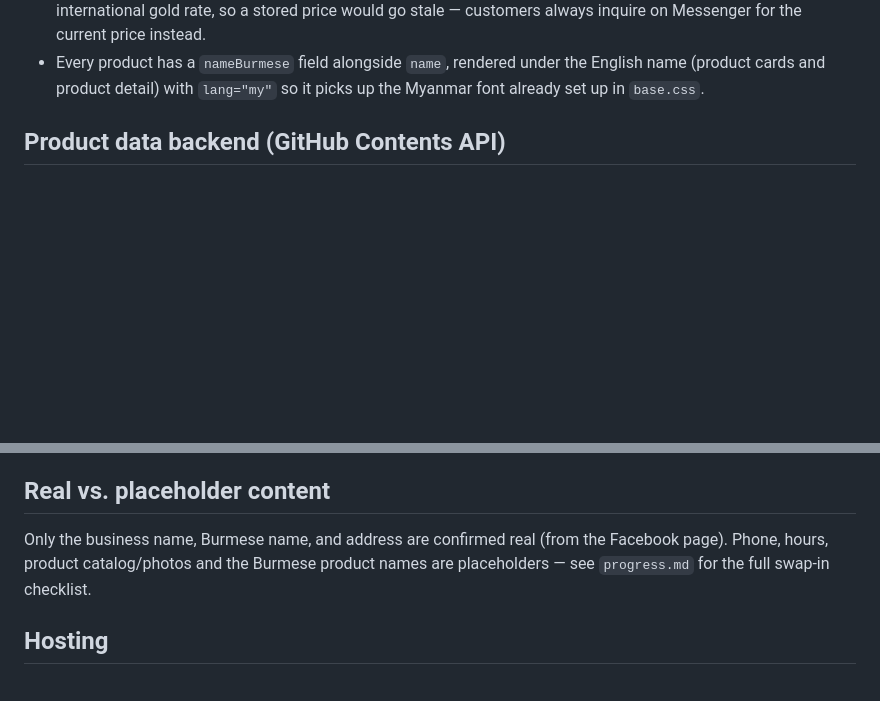
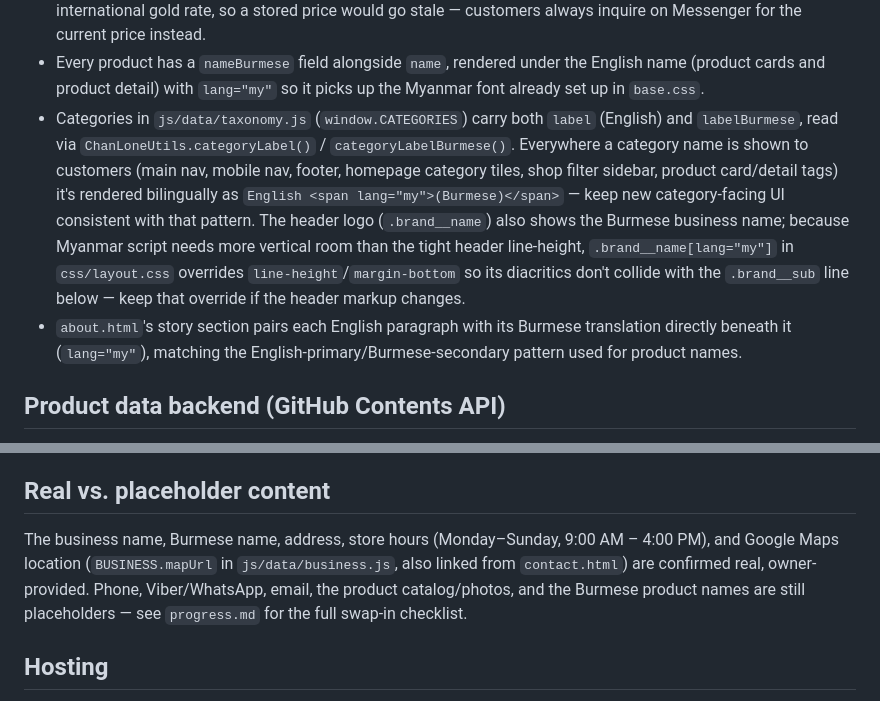
Before and after one commit to Je-ferry/Chan-Lone-Website, a Markdown page: claude.md, 2 parts joined by grey strips. Drawn GitHub-style; blank space fills up the shorter version.

Commit message:
Update docs for bilingual UI, real story, hours, and map
Document the English/Burmese category label pattern, the header logo's
Burmese name (and its line-height fix), the About page's paired
English/Burmese story paragraphs, and move store hours + Google Maps
location from placeholder to confirmed-real in progress.md.

Co-Authored-By: Claude Sonnet 5 <noreply@anthropic.com>

```diff
--- a/claude.md
+++ b/claude.md
@@ -50,6 +50,22 @@ server-rendering, no bundler, and no CI/build step.
 - Every product has a `nameBurmese` field alongside `name`, rendered under
   the English name (product cards and product detail) with `lang="my"` so
   it picks up the Myanmar font already set up in `base.css`.
+- Categories in `js/data/taxonomy.js` (`window.CATEGORIES`) carry both
+  `label` (English) and `labelBurmese`, read via
+  `ChanLoneUtils.categoryLabel()` / `categoryLabelBurmese()`. Everywhere a
+  category name is shown to customers (main nav, mobile nav, footer,
+  homepage category tiles, shop filter sidebar, product card/detail tags)
+  it's rendered bilingually as `English <span lang="my">(Burmese)</span>`
+  — keep new category-facing UI consistent with that pattern. The header
+  logo (`.brand__name`) also shows the Burmese business name; because
+  Myanmar script needs more vertical room than the tight header
+  line-height, `.brand__name[lang="my"]` in `css/layout.css` overrides
+  `line-height`/`margin-bottom` so its diacritics don't collide with the
+  `.brand__sub` line below — keep that override if the header markup
+  changes.
+- `about.html`'s story section pairs each English paragraph with its
+  Burmese translation directly beneath it (`lang="my"`), matching the
+  English-primary/Burmese-secondary pattern used for product names.
 
 ## Product data backend (GitHub Contents API)
 - **`js/data/products.json`** holds the whole product catalog as a plain
@@ -89,10 +105,12 @@ server-rendering, no bundler, and no CI/build step.
   "Import Starter Catalog" button — not used anywhere else.
 
 ## Real vs. placeholder content
-Only the business name, Burmese name, and address are confirmed real (from
-the Facebook page). Phone, hours, product catalog/photos and the Burmese
-product names are placeholders — see `progress.md` for the full swap-in
-checklist.
+The business name, Burmese name, address, store hours (Monday–Sunday,
+9:00 AM – 4:00 PM), and Google Maps location (`BUSINESS.mapUrl` in
+`js/data/business.js`, also linked from `contact.html`) are confirmed
+real, owner-provided. Phone, Viber/WhatsApp, email, the product
+catalog/photos, and the Burmese product names are still placeholders —
+see `progress.md` for the full swap-in checklist.
 
 ## Hosting
 Deployed live on GitHub Pages at `https://je-ferry.github.io/Chan-Lone-Website/`
```
Also changed, not shown: progress.md (+8 -3 lines).
